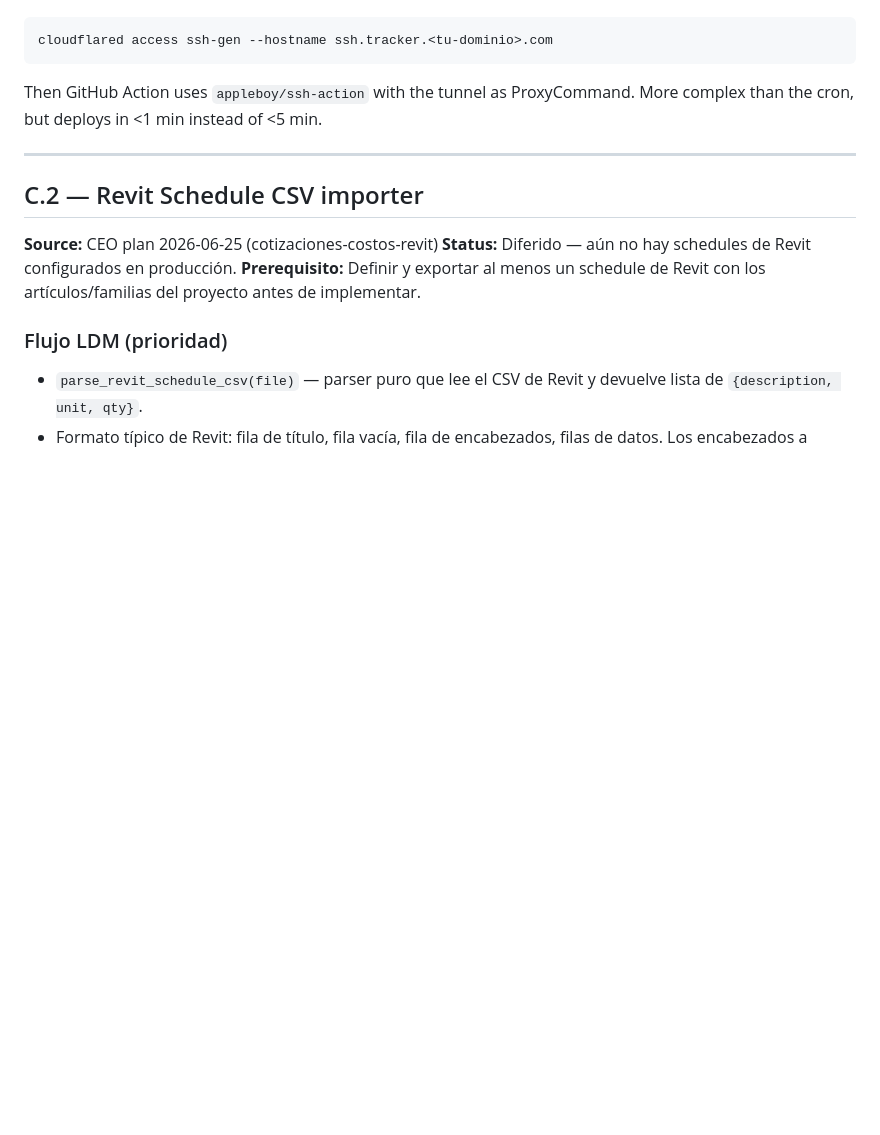
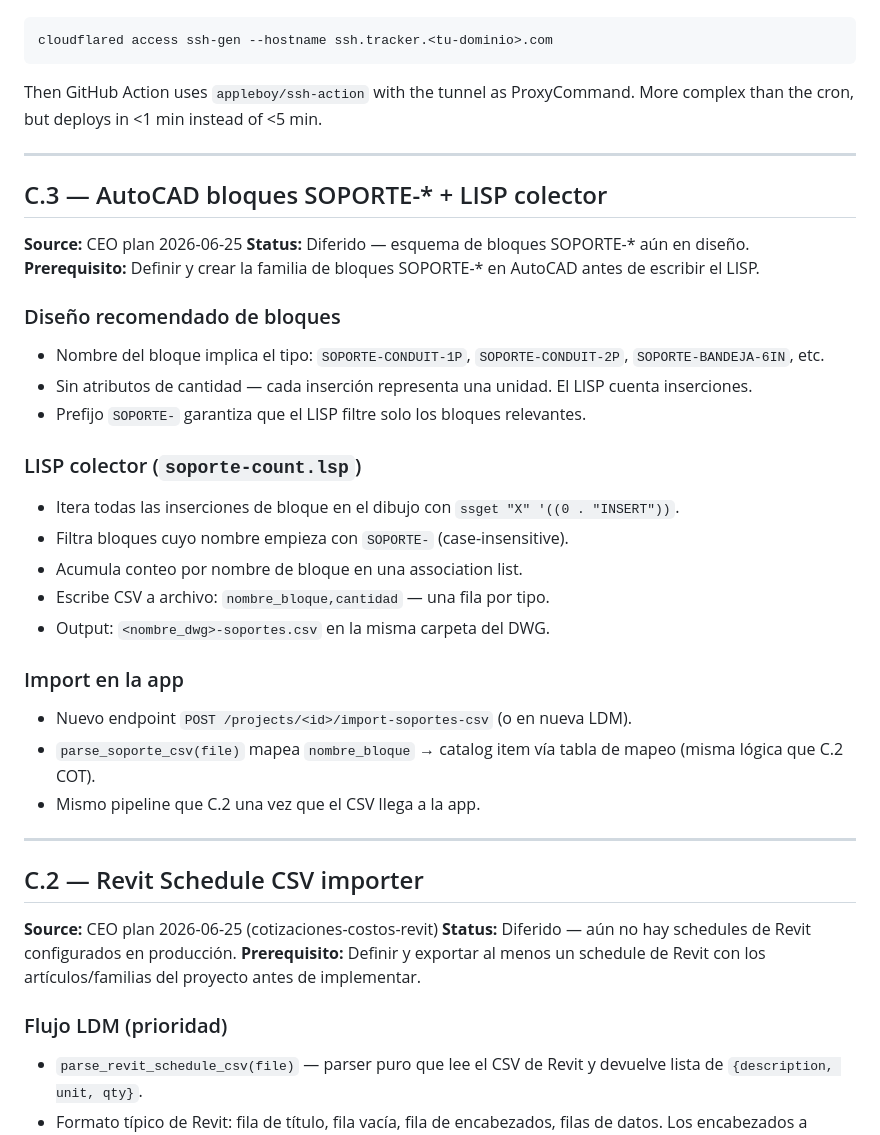
Before and after one commit to Daftrick/ProjectTracker, a Markdown page: TODOS.md, the part around the change. Rendered like a GitHub page; blank space fills up the shorter version.

Commit message:
Defer C.3 AutoCAD SOPORTE blocks to TODOS.md pending block design
Co-Authored-By: Claude Sonnet 4.6 <noreply@anthropic.com>

```diff
--- a/TODOS.md
+++ b/TODOS.md
@@ -88,6 +88,31 @@ Then GitHub Action uses `appleboy/ssh-action` with the tunnel as ProxyCommand. M
 
 ---
 
+## C.3 — AutoCAD bloques SOPORTE-* + LISP colector
+
+**Source:** CEO plan 2026-06-25
+**Status:** Diferido — esquema de bloques SOPORTE-* aún en diseño.
+**Prerequisito:** Definir y crear la familia de bloques SOPORTE-* en AutoCAD antes de escribir el LISP.
+
+### Diseño recomendado de bloques
+- Nombre del bloque implica el tipo: `SOPORTE-CONDUIT-1P`, `SOPORTE-CONDUIT-2P`, `SOPORTE-BANDEJA-6IN`, etc.
+- Sin atributos de cantidad — cada inserción representa una unidad. El LISP cuenta inserciones.
+- Prefijo `SOPORTE-` garantiza que el LISP filtre solo los bloques relevantes.
+
+### LISP colector (`soporte-count.lsp`)
+- Itera todas las inserciones de bloque en el dibujo con `ssget "X" '((0 . "INSERT"))`.
+- Filtra bloques cuyo nombre empieza con `SOPORTE-` (case-insensitive).
+- Acumula conteo por nombre de bloque en una association list.
+- Escribe CSV a archivo: `nombre_bloque,cantidad` — una fila por tipo.
+- Output: `<nombre_dwg>-soportes.csv` en la misma carpeta del DWG.
+
+### Import en la app
+- Nuevo endpoint `POST /projects/<id>/import-soportes-csv` (o en nueva LDM).
+- `parse_soporte_csv(file)` mapea `nombre_bloque` → catalog item vía tabla de mapeo (misma lógica que C.2 COT).
+- Mismo pipeline que C.2 una vez que el CSV llega a la app.
+
+---
+
 ## C.2 — Revit Schedule CSV importer
 
 **Source:** CEO plan 2026-06-25 (cotizaciones-costos-revit)
```
